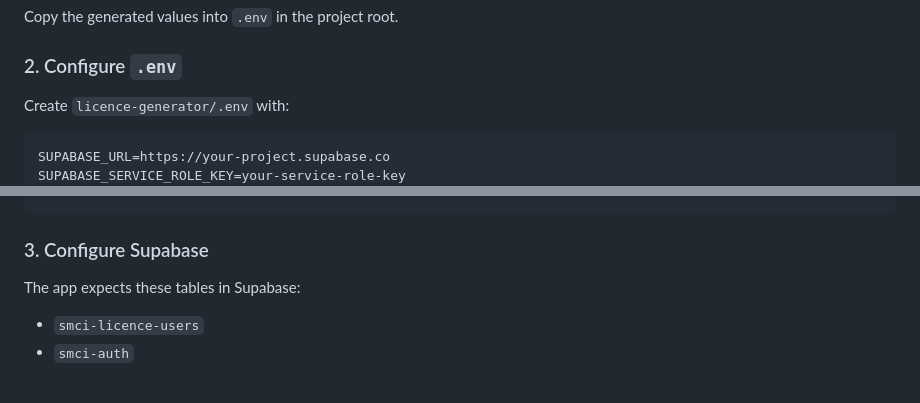
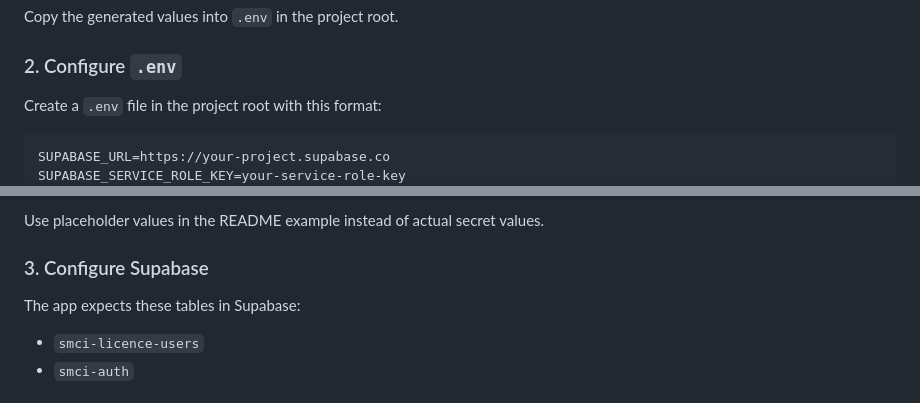
Before and after one commit to Arsmi-17/smci-licence-generator, a Markdown page: README.md, 2 parts joined by grey strips. Rendered like a GitHub page.

Commit message:
update README env format placeholders

````diff
--- a/README.md
+++ b/README.md
@@ -39,7 +39,7 @@ Copy the generated values into `.env` in the project root.
 
 ### 2. Configure `.env`
 
-Create `licence-generator/.env` with:
+Create a `.env` file in the project root with this format:
 
 ```env
 SUPABASE_URL=https://your-project.supabase.co
@@ -49,4 +49,6 @@ LICENSE_ENC_KEY_B64=...
 ```
+
+Use placeholder values in the README example instead of actual secret values.
 
 ### 3. Configure Supabase
 
````
Also changed, not shown: other parts of README.md (+2 -2 lines).
